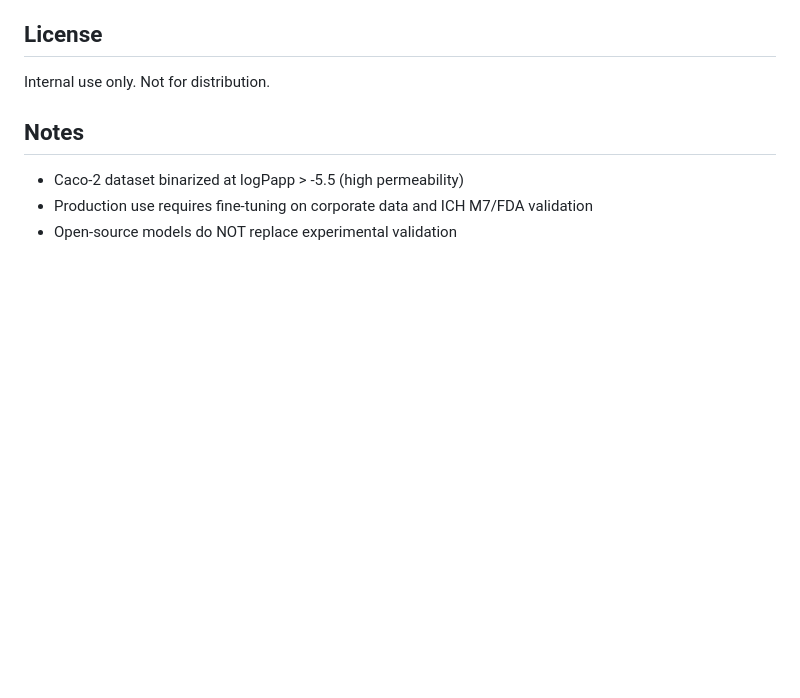
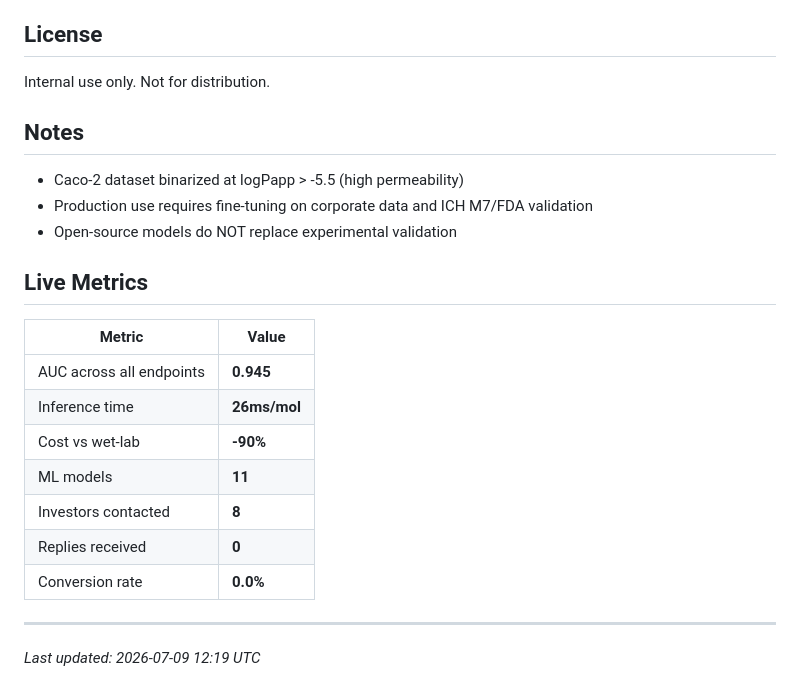
Before and after one commit to Recconnect/ADME-Tox-Predictor, a Markdown page: README.md, the part around the change. GitHub-like rendering; blank space fills up the shorter version.

Commit message:
Auto-update: metrics README + weekly discussion draft

```diff
--- a/README.md
+++ b/README.md
@@ -202,3 +202,19 @@ Internal use only. Not for distribution.
 - Caco-2 dataset binarized at logPapp > -5.5 (high permeability)
 - Production use requires fine-tuning on corporate data and ICH M7/FDA validation
 - Open-source models do NOT replace experimental validation
+
+
+## Live Metrics
+
+| Metric | Value |
+|--------|-------|
+| AUC across all endpoints | **0.945** |
+| Inference time | **26ms/mol** |
+| Cost vs wet-lab | **-90%** |
+| ML models | **11** |
+| Investors contacted | **8** |
+| Replies received | **0** |
+| Conversion rate | **0.0%** |
+
+---
+*Last updated: 2026-07-09 12:19 UTC*
```
Also changed, not shown: .github/DISCUSSIONS/weekly-2026-07-09.md (added, +27 -0 lines).
